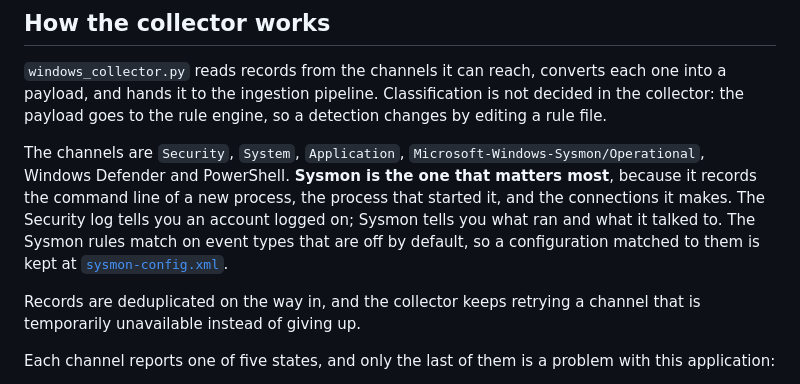
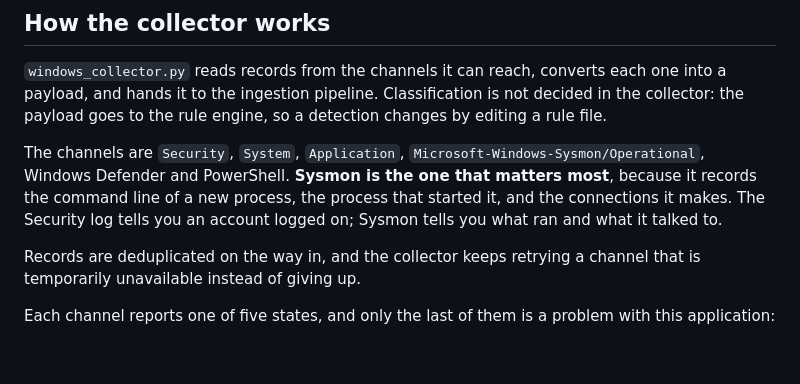
Before and after one commit to KhajaMoinuddinKhan/Cybersecurity-projects, a Markdown page: PROJECTS/siem-dashboard/README.md, the part around the change. Rendered like a GitHub page; blank space fills up the shorter version.

Commit message:
Drop the pointer to the Sysmon configuration
The README describes how the pipeline works. The configuration file stays in the
project for anyone who needs it and explains itself in its own header, but the
README no longer sends the reader there.

```diff
--- a/PROJECTS/siem-dashboard/README.md
+++ b/PROJECTS/siem-dashboard/README.md
@@ -169,7 +169,7 @@ Bad input comes back as JSON with a 400 and a sentence explaining the problem, n
 
 `windows_collector.py` reads records from the channels it can reach, converts each one into a payload, and hands it to the ingestion pipeline. Classification is not decided in the collector: the payload goes to the rule engine, so a detection changes by editing a rule file.
 
-The channels are `Security`, `System`, `Application`, `Microsoft-Windows-Sysmon/Operational`, Windows Defender and PowerShell. **Sysmon is the one that matters most**, because it records the command line of a new process, the process that started it, and the connections it makes. The Security log tells you an account logged on; Sysmon tells you what ran and what it talked to. The Sysmon rules match on event types that are off by default, so a configuration matched to them is kept at [`sysmon-config.xml`](sysmon-config.xml).
+The channels are `Security`, `System`, `Application`, `Microsoft-Windows-Sysmon/Operational`, Windows Defender and PowerShell. **Sysmon is the one that matters most**, because it records the command line of a new process, the process that started it, and the connections it makes. The Security log tells you an account logged on; Sysmon tells you what ran and what it talked to.
 
 Records are deduplicated on the way in, and the collector keeps retrying a channel that is temporarily unavailable instead of giving up.
 
```
